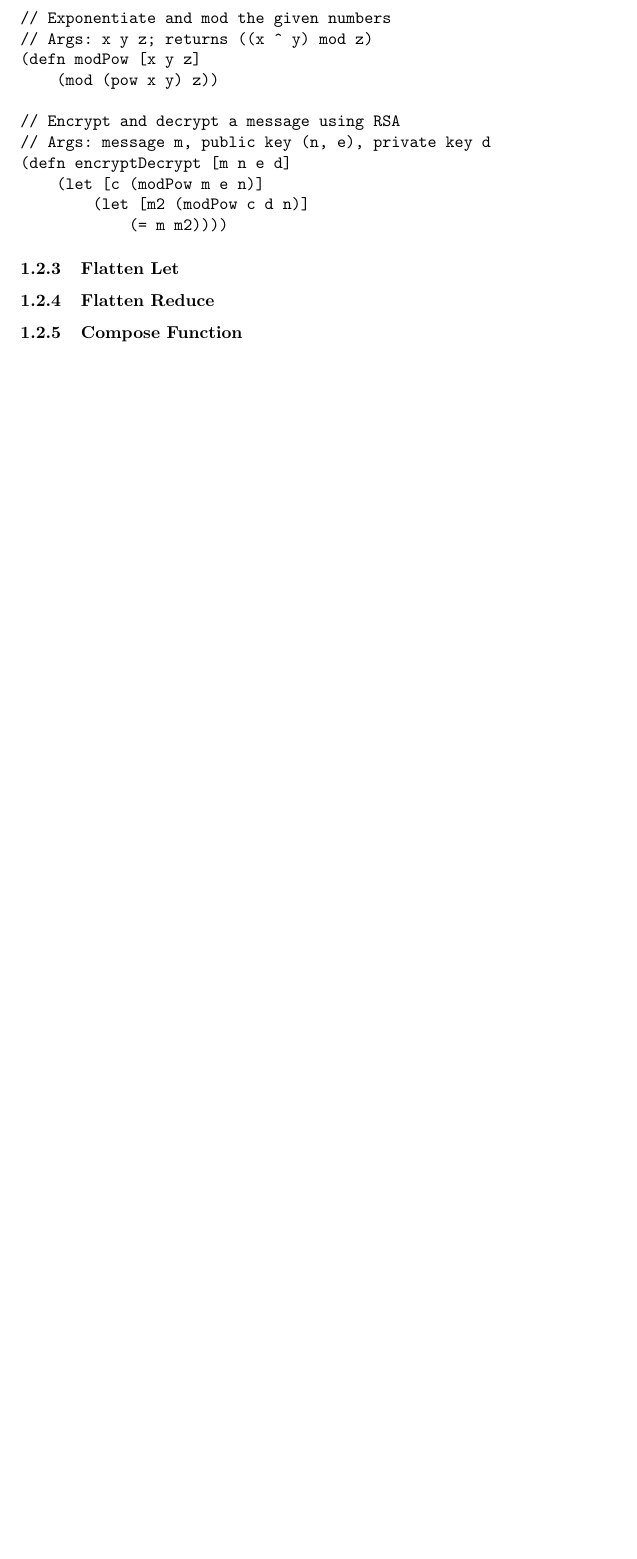
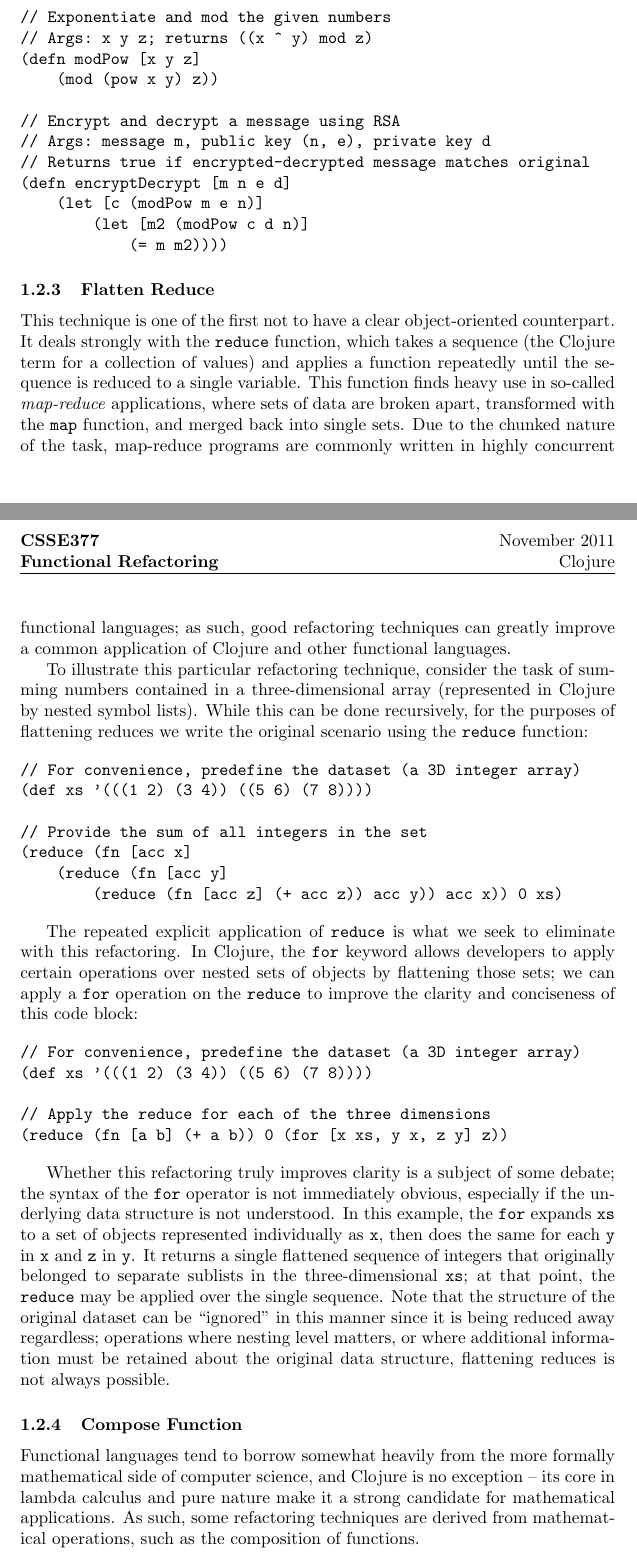
Before and after one commit to timothyekl/377FRTP, a LaTeX document (Clojure/Clojure.tex): part of page 3 of 4 before the commit and two parts of pages 3 and 4 of 6 after it, the two joined at a grey line, cut so that both start at the same text, the shorter picture padded with empty space. Compiled offline with pdfLaTeX.

Commit message:
Finish up bulk of refactoring section; just work on conclusion now

```diff
--- a/Clojure/Clojure.tex
+++ b/Clojure/Clojure.tex
@@ -103,14 +106,46 @@ We note that the pattern \verb!(mod (pow x y) z)! appears multiple times, and th
 
 // Encrypt and decrypt a message using RSA
 // Args: message m, public key (n, e), private key d
+// Returns true if encrypted-decrypted message matches original
 (defn encryptDecrypt [m n e d]
     (let [c (modPow m e n)]
         (let [m2 (modPow c d n)]
             (= m m2))))
 \end{verbatim}
 
-\subsubsection{Flatten Let}
-
 \subsubsection{Flatten Reduce}
 
+This technique is one of the first not to have a clear object-oriented counterpart. It deals strongly with the \verb!reduce! function, which takes a sequence (the Clojure term for a collection of values) and applies a function repeatedly until the sequence is reduced to a single variable. This function finds heavy use in so-called \textit{map-reduce} applications, where sets of data are broken apart, transformed with the \verb!map! function, and merged back into single sets. Due to the chunked nature of the task, map-reduce programs are commonly written in highly concurrent functional languages; as such, good refactoring techniques can greatly improve a common application of Clojure and other functional languages.
+
+To illustrate this particular refactoring technique, consider the task of summing numbers contained in a three-dimensional array (represented in Clojure by nested symbol lists). While this can be done recursively, for the purposes of flattening reduces we write the original scenario using the \verb!reduce! function:
+
+\begin{verbatim}
+// For convenience, predefine the dataset (a 3D integer array)
+(def xs '(((1 2) (3 4)) ((5 6) (7 8))))
+
+// Provide the sum of all integers in the set
+(reduce (fn [acc x]
+    (reduce (fn [acc y]
+        (reduce (fn [acc z] (+ acc z)) acc y)) acc x)) 0 xs)
+\end{verbatim}
+
+The repeated explicit application of \verb!reduce! is what we seek to eliminate with this refactoring. In Clojure, the \verb!for! keyword allows developers to apply certain operations over nested sets of objects by flattening those sets; we can apply a \verb!for! operation on the \verb!reduce! to improve the clarity and conciseness of this code block:
+
+\begin{verbatim}
+// For convenience, predefine the dataset (a 3D integer array)
+(def xs '(((1 2) (3 4)) ((5 6) (7 8))))
+
+// Apply the reduce for each of the three dimensions
+(reduce (fn [a b] (+ a b)) 0 (for [x xs, y x, z y] z))
+\end{verbatim}
+
+Whether this refactoring truly improves clarity is a subject of some debate; the syntax of the \verb!for! operator is not immediately obvious, especially if the underlying data structure is not understood. In this example, the \verb!for! expands \verb!xs! to a set of objects represented individually as \verb!x!, then does the same for each \verb!y! in \verb!x! and \verb!z! in \verb!y!. It returns a single flattened sequence of integers that originally belonged to separate sublists in the three-dimensional \verb!xs!; at that point, the \verb!reduce! may be applied over the single sequence. Note that the structure of the original dataset can be ``ignored'' in this manner since it is being reduced away regardless; operations where nesting level matters, or where additional information must be retained about the original data structure, flattening reduces is not always possible.
+
 \subsubsection{Compose Function}
+
+Functional languages tend to borrow somewhat heavily from the more formally mathematical side of computer science, and Clojure is no exception -- its core in lambda calculus and pure nature make it a strong candidate for mathematical applications. As such, some refactoring techniques are derived from mathematical operations, such as the composition of functions.
+
+Consider a basic Clojure implementation of the ROT-13 encryption algorithm on a sequence of integers representing ASCII values of capital letters. In this algorithm, there are four basic building blocks:
+
+\begin{itemize*}
+\item Subtracting 65 to find the 0-indexed position within the alphabet of the given value
```
Also changed, not shown: Clojure/Clojure.tex (32 more changed lines).
